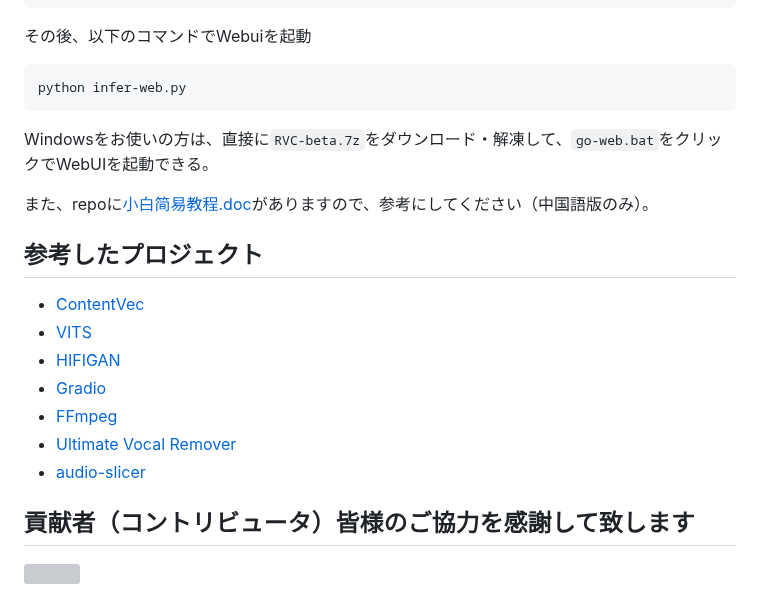
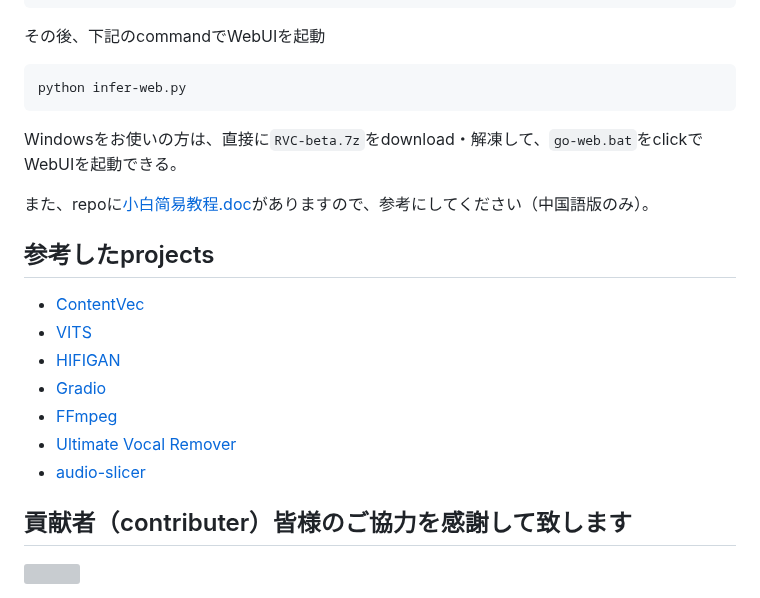
Before and after one commit to RVC-Project/Retrieval-based-Voice-Conversion-WebUI, a Markdown page: README.ja.md, the part around one of its changes. GitHub-like rendering; grey boxes are pictures that could not be loaded.

````diff
--- a/README.ja.md
+++ b/README.ja.md
@@ -83,14 +83,14 @@ hubert_base.pt
 ./ffmpeg
 ```
-その後、以下のコマンドでWebuiを起動
+その後、下記のcommandでWebUIを起動
 ```bash
 python infer-web.py
 ```
-Windowsをお使いの方は、直接に`RVC-beta.7z`をダウンロード・解凍して、`go-web.bat`をクリックでWebUIを起動できる。
+Windowsをお使いの方は、直接に`RVC-beta.7z`をdownload・解凍して、`go-web.bat`をclickでWebUIを起動できる。
 
 また、repoに[小白简易教程.doc](./小白简易教程.doc)がありますので、参考にしてください（中国語版のみ）。
 
-## 参考したプロジェクト
+## 参考したprojects
 + [ContentVec](https://github.com/auspicious3000/contentvec/)
 + [VITS](https://github.com/jaywalnut310/vits)
 + [HIFIGAN](https://github.com/jik876/hifi-gan)
@@ -99,7 +99,7 @@ Windowsをお使いの方は、直接に`RVC-beta.7z`をダウンロード・解
 + [Ultimate Vocal Remover](https://github.com/Anjok07/ultimatevocalremovergui)
 + [audio-slicer](https://github.com/openvpi/audio-slicer)
 
-## 貢献者（コントリビュータ）皆様のご協力を感謝して致します
+## 貢献者（contributer）皆様のご協力を感謝して致します
 <a href="https://github.com/liujing04/Retrieval-based-Voice-Conversion-WebUI/graphs/contributors" target="_blank">
   <img src="https://contrib.rocks/image?repo=liujing04/Retrieval-based-Voice-Conversion-WebUI" />
 </a>
````
Also changed, not shown: other parts of README.ja.md (+21 -21 lines).
